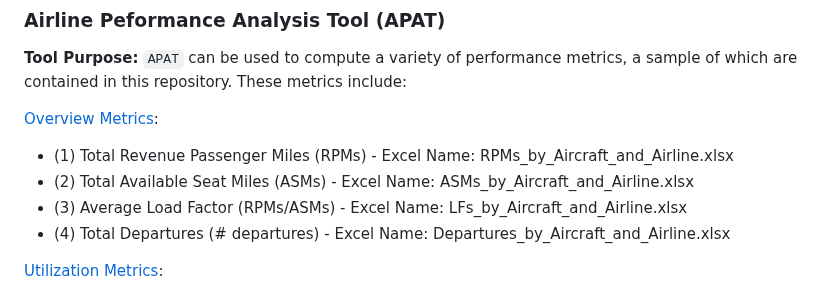
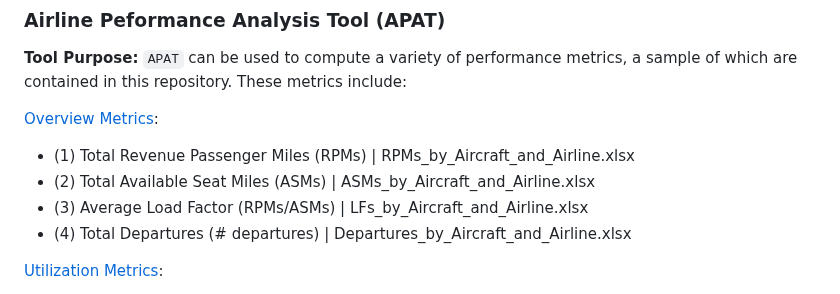
Before and after one commit to andyeske/Airline-Data-Analysis-Tools, a Markdown page: README.md, the part around the change. Drawn GitHub-style.

````diff
--- a/README.md
+++ b/README.md
@@ -18,10 +18,10 @@ Welcome to the revamped MIT Airline Data Project (ADP)! This open-source reposit
 **Tool Purpose:** ```APAT``` can be used to compute a variety of performance metrics, a sample of which are contained in this repository. These metrics include:
 
 [Overview Metrics](https://github.com/andyeske/Airline-Data-Project/tree/main/Output%20Data%20Tables/APAT%20Outputs/Overview%20Tables):
-* (1) Total Revenue Passenger Miles (RPMs) - Excel Name: RPMs_by_Aircraft_and_Airline.xlsx
-* (2) Total Available Seat Miles (ASMs) - Excel Name: ASMs_by_Aircraft_and_Airline.xlsx
-* (3) Average Load Factor (RPMs/ASMs) - Excel Name: LFs_by_Aircraft_and_Airline.xlsx
-* (4) Total Departures (# departures) - Excel Name: Departures_by_Aircraft_and_Airline.xlsx
+* (1) Total Revenue Passenger Miles (RPMs) | RPMs_by_Aircraft_and_Airline.xlsx
+* (2) Total Available Seat Miles (ASMs) | ASMs_by_Aircraft_and_Airline.xlsx
+* (3) Average Load Factor (RPMs/ASMs) | LFs_by_Aircraft_and_Airline.xlsx
+* (4) Total Departures (# departures) | Departures_by_Aircraft_and_Airline.xlsx
 
 [Utilization Metrics](https://github.com/andyeske/Airline-Data-Project/tree/main/Output%20Data%20Tables/APAT%20Outputs/Utilization%20Metrics%20Tables):
 * (5) Average Number of Departures per Day (# departures/day assigned) - Excel Name: Departures_per_Day_by_Aircraft_and_Airline.xlsx
````
